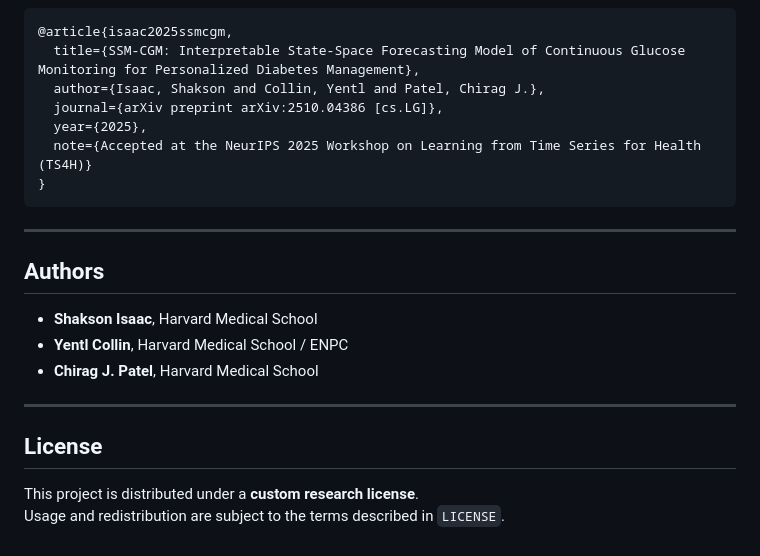
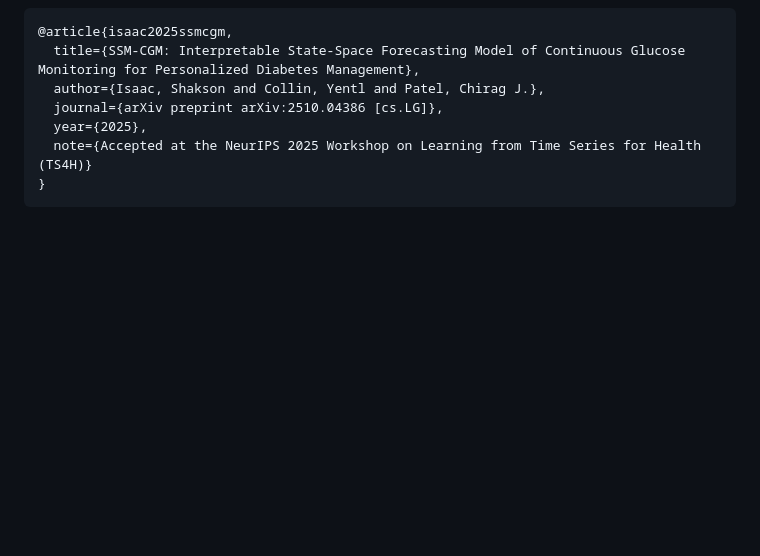
Before and after one commit to myriamcharfeddine/SSM-CGM, a Markdown page: README.md, the part around the change. Rendered like a GitHub page; blank space fills up the shorter version.

Commit message:
Remove authors and license sections from README
Removed authors and license sections from README.

````diff
--- a/README.md
+++ b/README.md
@@ -101,17 +101,3 @@ If you use this work, please cite:
   note={Accepted at the NeurIPS 2025 Workshop on Learning from Time Series for Health (TS4H)}
 }
 ```
-
----
-
-## Authors
-
-- **Shakson Isaac**, Harvard Medical School
-- **Yentl Collin**, Harvard Medical School / ENPC
-- **Chirag J. Patel**, Harvard Medical School
-
----
-
-## License
-This project is distributed under a **custom research license**.
-Usage and redistribution are subject to the terms described in `LICENSE`.
````
